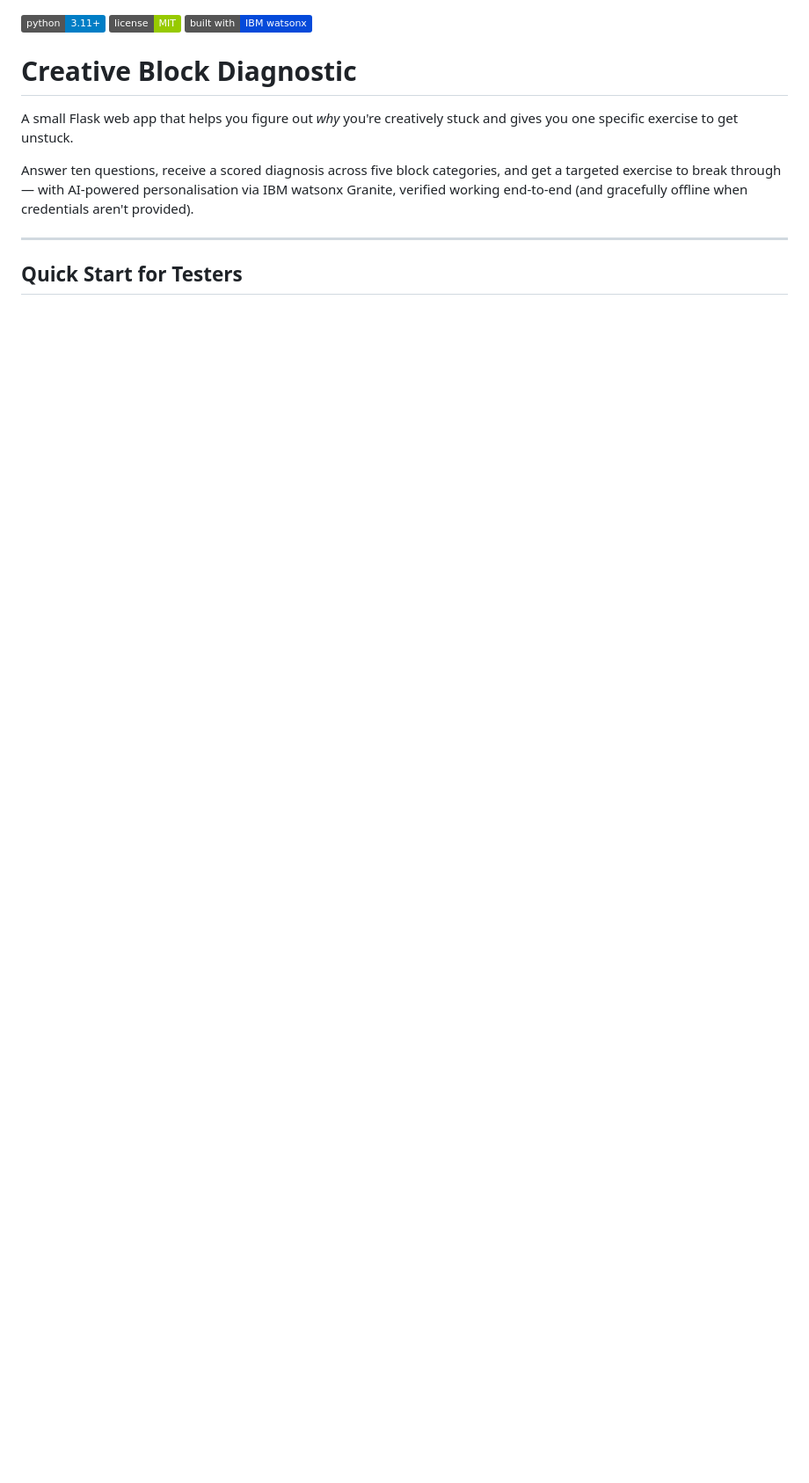
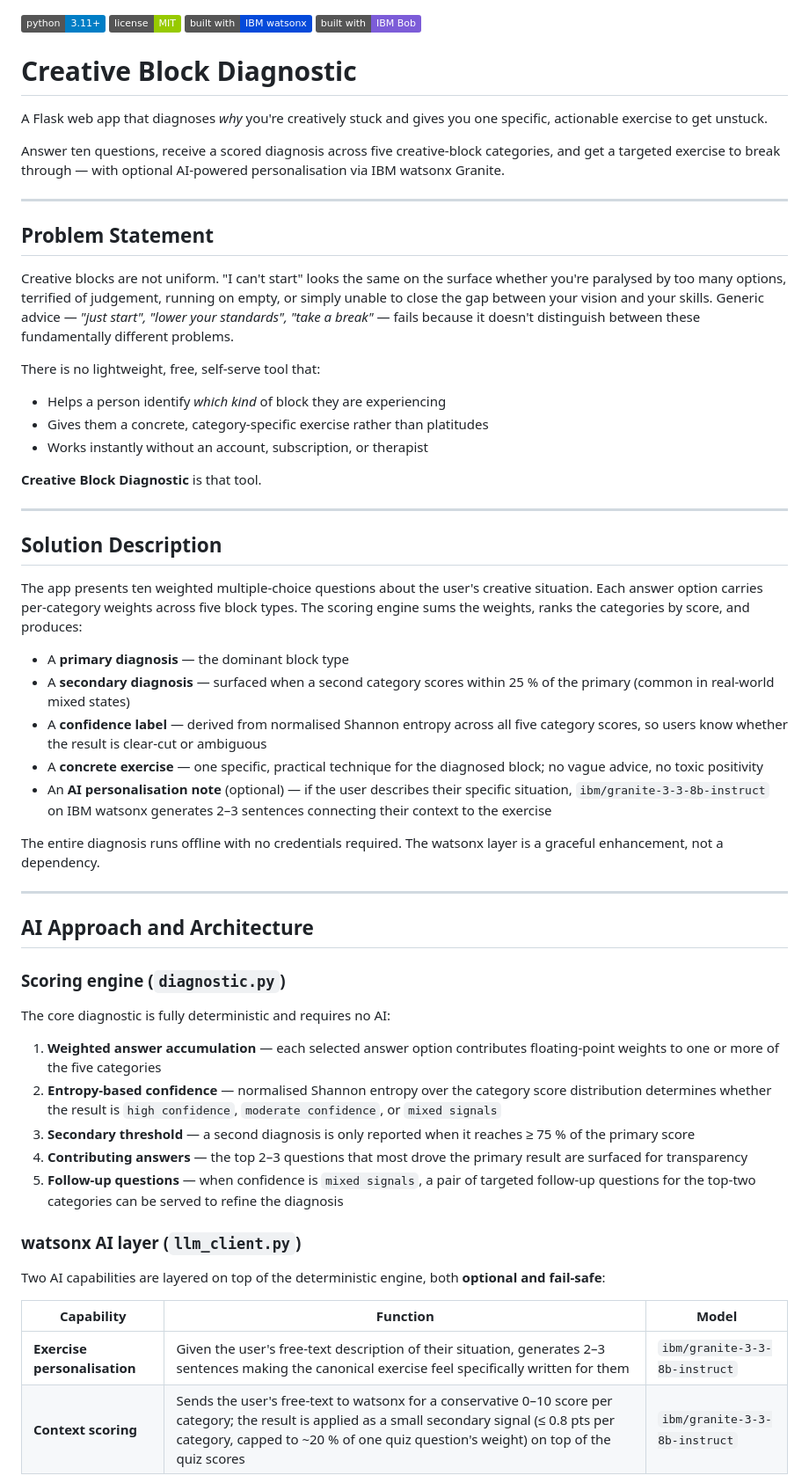
Before and after one commit to kellermanj2-eng/creative-block-diagnostic, a Markdown page: README.md, the part around one of its changes. Shown at 88% size. Drawn GitHub-style; badges without logos; blank space fills up the shorter version.

Commit message:
Expand README: add problem statement, solution, AI architecture, challenge theme, IBM Bob section

```diff
--- a/README.md
+++ b/README.md
@@ -1,13 +1,61 @@
 ![Python](https://img.shields.io/badge/python-3.11%2B-blue?logo=python&logoColor=white)
 ![License: MIT](https://img.shields.io/badge/license-MIT-green)
 ![Built with IBM watsonx](https://img.shields.io/badge/built%20with-IBM%20watsonx-054ADA?logo=ibm&logoColor=white)
+![Built with IBM Bob](https://img.shields.io/badge/built%20with-IBM%20Bob-7c5cd8?logo=ibm&logoColor=white)
 
 # Creative Block Diagnostic
 
-A small Flask web app that helps you figure out *why* you're creatively stuck and gives you one specific exercise to get unstuck.
+A Flask web app that diagnoses *why* you're creatively stuck and gives you one specific, actionable exercise to get unstuck.
 
-Answer ten questions, receive a scored diagnosis across five block categories, and get a targeted exercise to break through — with AI-powered personalisation via IBM watsonx Granite, verified working end-to-end (and gracefully offline when credentials aren't provided).
+Answer ten questions, receive a scored diagnosis across five creative-block categories, and get a targeted exercise to break through — with optional AI-powered personalisation via IBM watsonx Granite.
 
 ---
 
-## Quick Start for Testers
+## Problem Statement
+
+Creative blocks are not uniform. "I can't start" looks the same on the surface whether you're paralysed by too many options, terrified of judgement, running on empty, or simply unable to close the gap between your vision and your skills. Generic advice — *"just start", "lower your standards", "take a break"* — fails because it doesn't distinguish between these fundamentally different problems.
+
+There is no lightweight, free, self-serve tool that:
+- Helps a person identify *which kind* of block they are experiencing
+- Gives them a concrete, category-specific exercise rather than platitudes
+- Works instantly without an account, subscription, or therapist
+
+**Creative Block Diagnostic** is that tool.
+
+---
+
+## Solution Description
+
+The app presents ten weighted multiple-choice questions about the user's creative situation. Each answer option carries per-category weights across five block types. The scoring engine sums the weights, ranks the categories by score, and produces:
+
+- A **primary diagnosis** — the dominant block type
+- A **secondary diagnosis** — surfaced when a second category scores within 25 % of the primary (common in real-world mixed states)
+- A **confidence label** — derived from normalised Shannon entropy across all five category scores, so users know whether the result is clear-cut or ambiguous
+- A **concrete exercise** — one specific, practical technique for the diagnosed block; no vague advice, no toxic positivity
+- An **AI personalisation note** (optional) — if the user describes their specific situation, `ibm/granite-3-3-8b-instruct` on IBM watsonx generates 2–3 sentences connecting their context to the exercise
+
+The entire diagnosis runs offline with no credentials required. The watsonx layer is a graceful enhancement, not a dependency.
+
+---
+
+## AI Approach and Architecture
+
+### Scoring engine (`diagnostic.py`)
+
+The core diagnostic is fully deterministic and requires no AI:
+
+1. **Weighted answer accumulation** — each selected answer option contributes floating-point weights to one or more of the five categories
+2. **Entropy-based confidence** — normalised Shannon entropy over the category score distribution determines whether the result is `high confidence`, `moderate confidence`, or `mixed signals`
+3. **Secondary threshold** — a second diagnosis is only reported when it reaches ≥ 75 % of the primary score
+4. **Contributing answers** — the top 2–3 questions that most drove the primary result are surfaced for transparency
+5. **Follow-up questions** — when confidence is `mixed signals`, a pair of targeted follow-up questions for the top-two categories can be served to refine the diagnosis
+
+### watsonx AI layer (`llm_client.py`)
+
+Two AI capabilities are layered on top of the deterministic engine, both **optional and fail-safe**:
+
+| Capability | Function | Model |
+|---|---|---|
+| **Exercise personalisation** | Given the user's free-text description of their situation, generates 2–3 sentences making the canonical exercise feel specifically written for them | `ibm/granite-3-3-8b-instruct` |
+| **Context scoring** | Sends the user's free-text to watsonx for a conservative 0–10 score per category; the result is applied as a small secondary signal (≤ 0.8 pts per category, capped to ~20 % of one quiz question's weight) on top of the quiz scores | `ibm/granite-3-3-8b-instruct` |
+
```
Also changed, not shown: other parts of README.md (+86 -72 lines).
